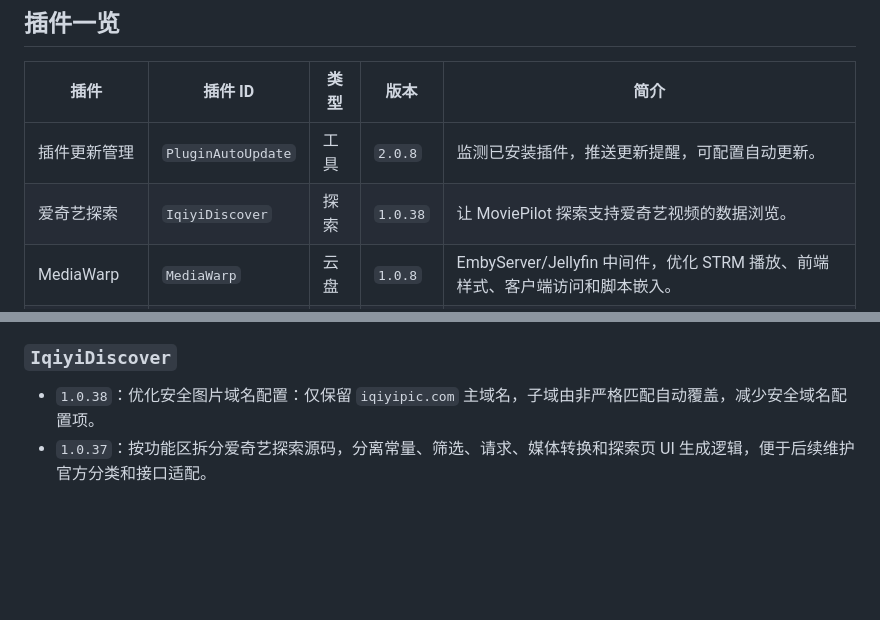
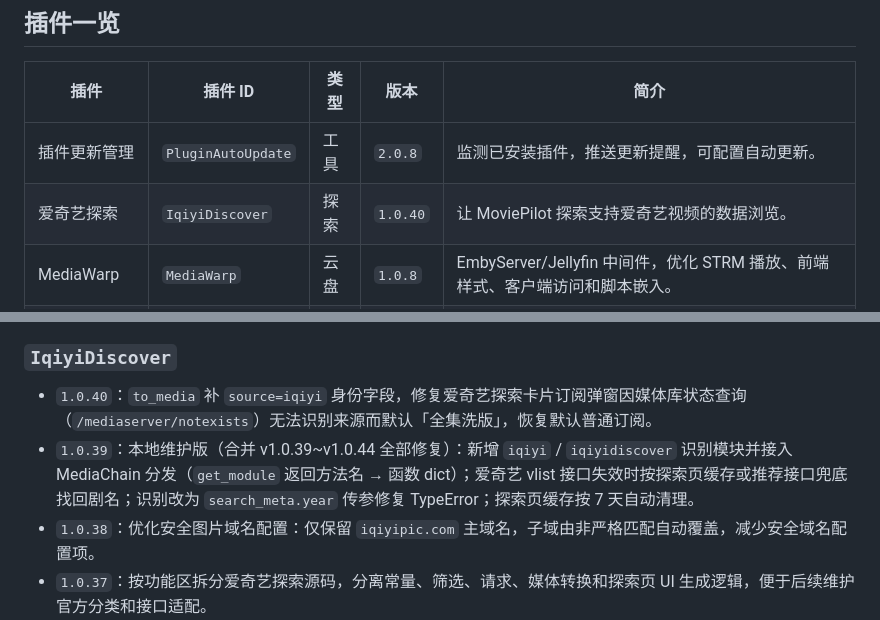
Before and after one commit to qsxazcv/MoviePilot-Plugins, a Markdown page: README.md, 2 parts joined by grey strips. GitHub-like rendering; blank space fills up the shorter version.

Commit message:
docs(iqiyidiscover): 更新 v1.0.40 版本信息与更新记录

```diff
--- a/README.md
+++ b/README.md
@@ -17,7 +17,7 @@ https://github.com/qsxazcv/MoviePilot-Plugins
 | 插件 | 插件 ID | 类型 | 版本 | 简介 |
 | --- | --- | --- | --- | --- |
 | 插件更新管理 | `PluginAutoUpdate` | 工具 | `2.0.8` | 监测已安装插件，推送更新提醒，可配置自动更新。 |
-| 爱奇艺探索 | `IqiyiDiscover` | 探索 | `1.0.38` | 让 MoviePilot 探索支持爱奇艺视频的数据浏览。 |
+| 爱奇艺探索 | `IqiyiDiscover` | 探索 | `1.0.40` | 让 MoviePilot 探索支持爱奇艺视频的数据浏览。 |
 | MediaWarp | `MediaWarp` | 云盘 | `1.0.8` | EmbyServer/Jellyfin 中间件，优化 STRM 播放、前端样式、客户端访问和脚本嵌入。 |
 | 微云Cookie助手 | `weiyuncookie` | 工具 | `0.1.47` | 扫码登录 QQ/微信微云，一键提取 Cookie，支持有效性检测、隐藏展示和同步到 OpenList。 |
 
@@ -81,6 +81,8 @@ https://github.com/qsxazcv/MoviePilot-Plugins
 
 ### `IqiyiDiscover`
 
+- `1.0.40`：`to_media` 补 `source=iqiyi` 身份字段，修复爱奇艺探索卡片订阅弹窗因媒体库状态查询（`/mediaserver/notexists`）无法识别来源而默认「全集洗版」，恢复默认普通订阅。
+- `1.0.39`：本地维护版（合并 v1.0.39~v1.0.44 全部修复）：新增 `iqiyi` / `iqiyidiscover` 识别模块并接入 MediaChain 分发（`get_module` 返回方法名 → 函数 dict）；爱奇艺 vlist 接口失效时按探索页缓存或推荐接口兜底找回剧名；识别改为 `search_meta.year` 传参修复 TypeError；探索页缓存按 7 天自动清理。
 - `1.0.38`：优化安全图片域名配置：仅保留 `iqiyipic.com` 主域名，子域由非严格匹配自动覆盖，减少安全域名配置项。
 - `1.0.37`：按功能区拆分爱奇艺探索源码，分离常量、筛选、请求、媒体转换和探索页 UI 生成逻辑，便于后续维护官方分类和接口适配。
 - `1.0.36`：修复短剧、综艺、动漫、少儿、漫剧、纪录片和知识频道返回非标准媒体类型导致的类型标签和详情展示问题。
```
